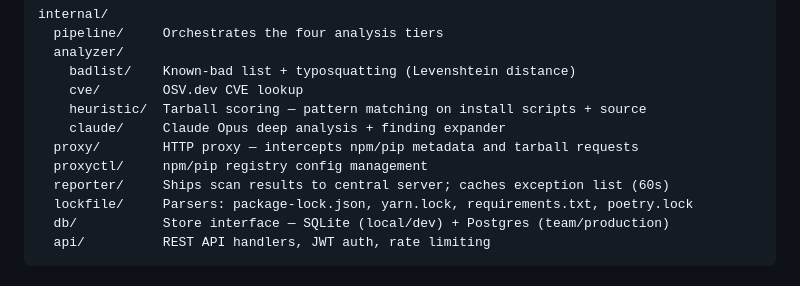
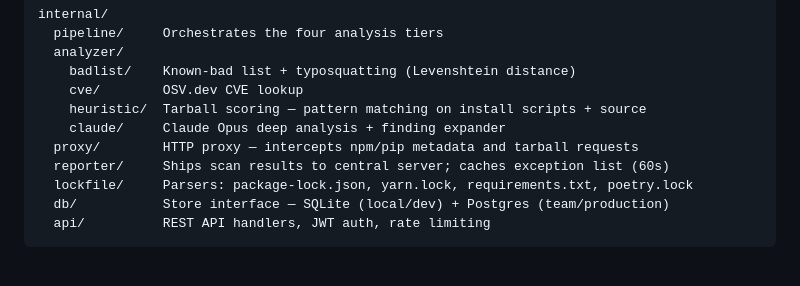
Before and after one commit to Cipher-OSS/cipher-shield, a Markdown page: README.md, the part around the change. Rendered like a GitHub page.

Commit message:
chore: remove proxyctl reference from README architecture section
Co-Authored-By: Claude Sonnet 4.6 <noreply@anthropic.com>

```diff
--- a/README.md
+++ b/README.md
@@ -210,7 +210,6 @@ internal/
     heuristic/  Tarball scoring — pattern matching on install scripts + source
     claude/     Claude Opus deep analysis + finding expander
   proxy/        HTTP proxy — intercepts npm/pip metadata and tarball requests
-  proxyctl/     npm/pip registry config management
   reporter/     Ships scan results to central server; caches exception list (60s)
   lockfile/     Parsers: package-lock.json, yarn.lock, requirements.txt, poetry.lock
   db/           Store interface — SQLite (local/dev) + Postgres (team/production)
```
